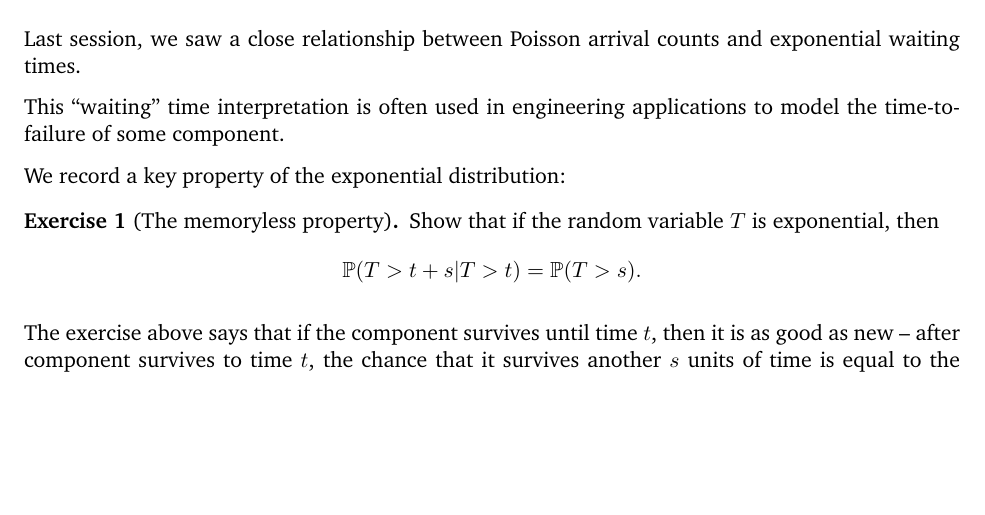
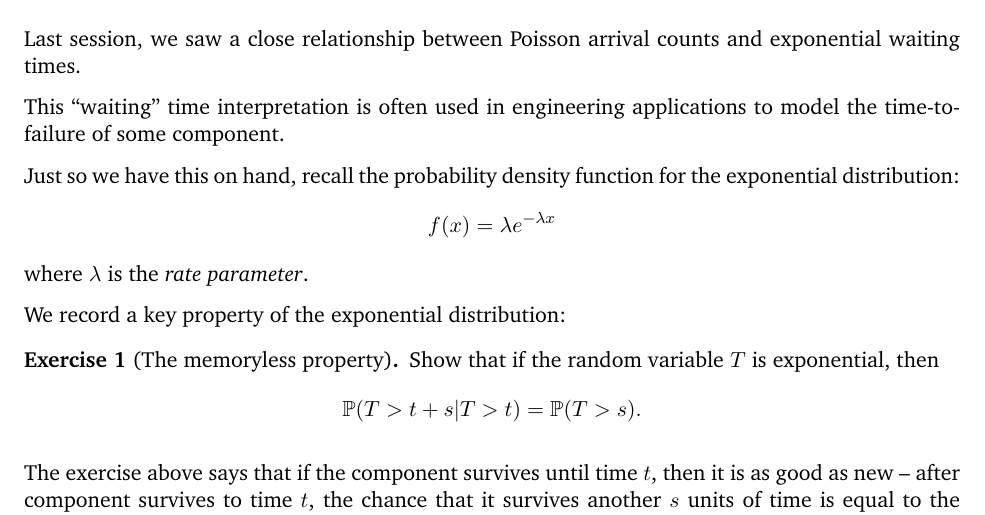
Before and after one commit to Runjing-Liu120/UCB_masters_bridge2021, a LaTeX document (session4.tex): part of page 1 of 4, cut so that both start at the same text, the shorter picture padded with empty space. Compiled offline with pdfLaTeX.

Commit message:
edits to section 4

```diff
--- a/session4.tex
+++ b/session4.tex
@@ -130,6 +130,13 @@ This ``waiting" time interpretation is often used
 in engineering applications to model the time-to-failure of some
 component.
 
+Just so we have this on hand, recall the probability density function
+for the exponential distribution:
+\begin{align*}
+  f(x) = \lambda e^{-\lambda x}
+\end{align*}
+where $\lambda$ is the \textit{rate parameter}.
+
 We record a key property of the exponential distribution:
 \begin{exercise}[The memoryless property]
 Show that if the random variable $T$ is exponential, then
```
Also changed, not shown: session4.pdf, session4.tex (9 more changed lines).
